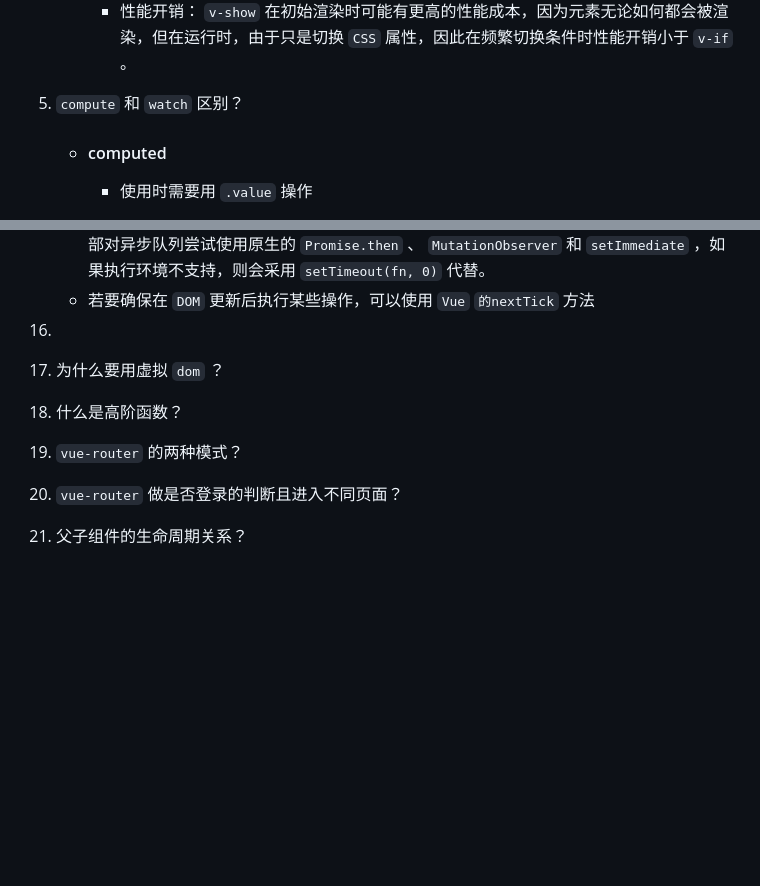
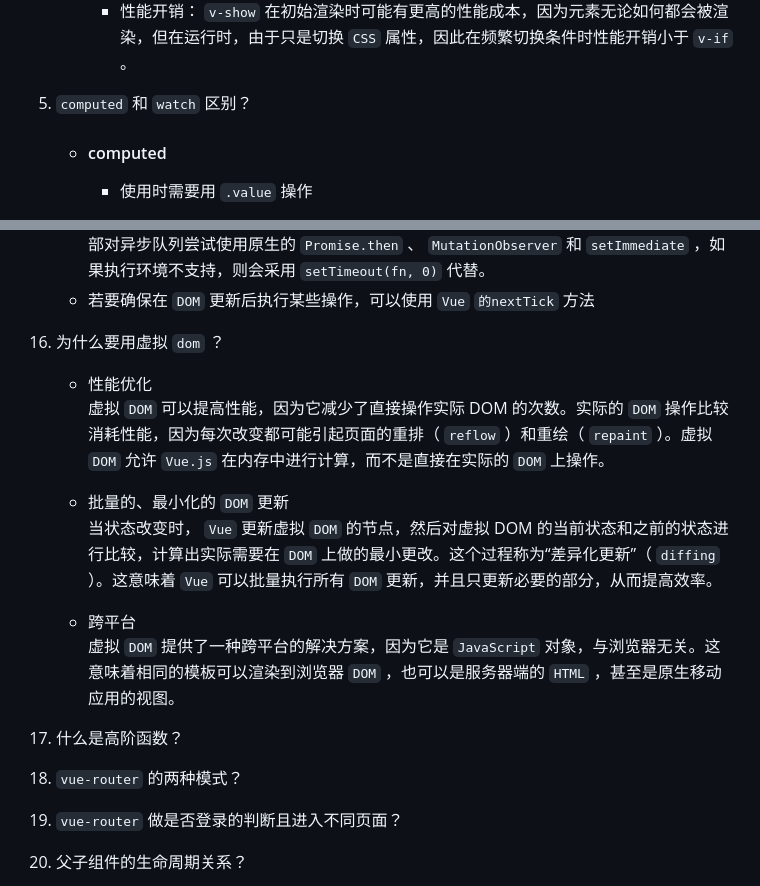
Before and after one commit to no5no6/Cheese, a Markdown page: Vue/面试.md, 2 parts joined by grey strips. GitHub-like rendering; blank space fills up the shorter version.

Commit message:
虚拟 dom

```diff
--- a/Vue/面试.md
+++ b/Vue/面试.md
@@ -3239,7 +3239,7 @@
       - 性能开销： `v-show` 在初始渲染时可能有更高的性能成本，因为元素无论如何都会被渲染，但在运行时，由于只是切换 `CSS` 属性，因此在频繁切换条件时性能开销小于 `v-if` 。
 
 
-5. `compute` 和 `watch` 区别？
+5. `computed` 和 `watch` 区别？
     - #### computed
       + 使用时需要用 `.value` 操作
       + 计算属性具有缓存特性
@@ -4081,10 +4081,19 @@
     + 若要确保在 `DOM` 更新后执行某些操作，可以使用 `Vue` `的nextTick` 方法
 
 
-16.
-18. 为什么要用虚拟 `dom` ？
-20. 什么是高阶函数？
-21. `vue-router` 的两种模式？
+17. 为什么要用虚拟 `dom` ？
+    + 性能优化
+      虚拟 `DOM` 可以提高性能，因为它减少了直接操作实际 DOM 的次数。实际的 `DOM` 操作比较消耗性能，因为每次改变都可能引起页面的重排（ `reflow` ）和重绘（ `repaint` ）。虚拟  `DOM` 允许 `Vue.js` 在内存中进行计算，而不是直接在实际的 `DOM` 上操作。
+
+    + 批量的、最小化的 `DOM` 更新
+      当状态改变时， `Vue` 更新虚拟 `DOM` 的节点，然后对虚拟 DOM 的当前状态和之前的状态进行比较，计算出实际需要在 `DOM` 上做的最小更改。这个过程称为“差异化更新”（ `diffing` ）。这意味着 `Vue` 可以批量执行所有 `DOM` 更新，并且只更新必要的部分，从而提高效率。
+
+    + 跨平台
+      虚拟 `DOM` 提供了一种跨平台的解决方案，因为它是 `JavaScript` 对象，与浏览器无关。这意味着相同的模板可以渲染到浏览器 `DOM` ，也可以是服务器端的 `HTML` ，甚至是原生移动应用的视图。
+
+
+18. 什么是高阶函数？
+19. `vue-router` 的两种模式？
 22. `vue-router` 做是否登录的判断且进入不同页面？
 22. 父子组件的生命周期关系？
 23. 自定义指令？
```
